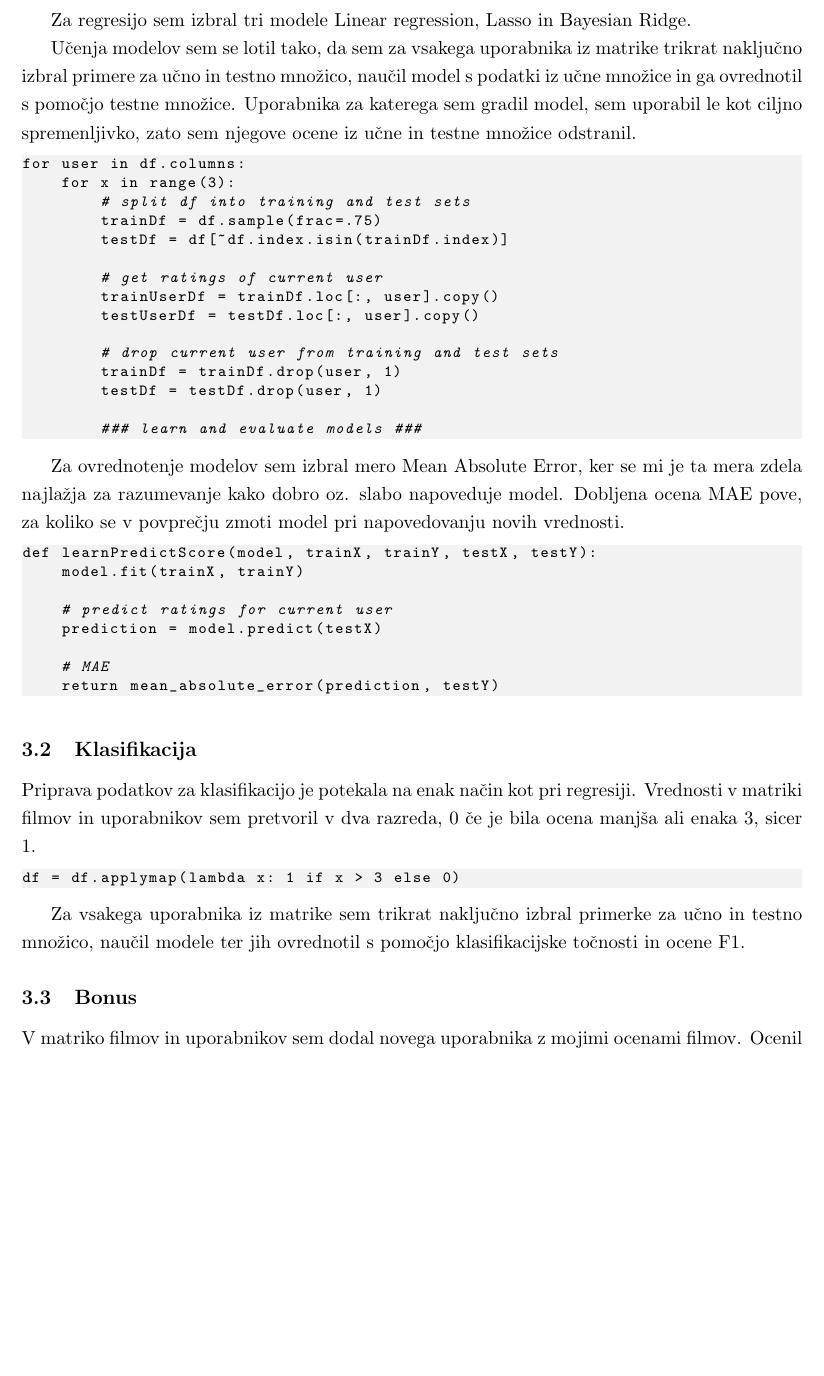
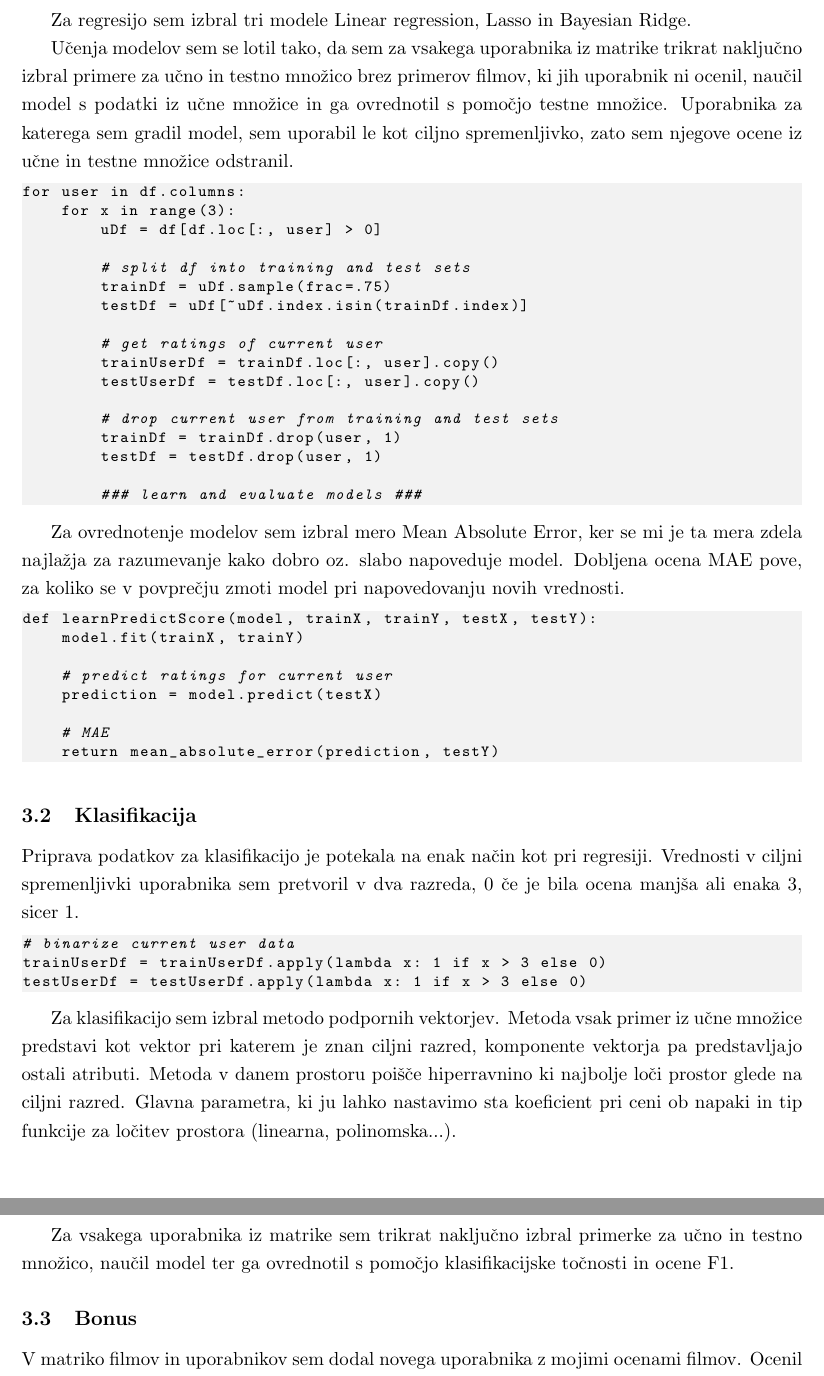
Before and after one commit to am-on/PR-FRI, a LaTeX document (dn-3/report/stopinsek_amon_63150273.tex): part of page 2 of 4 before the commit and two parts of pages 2 and 3 of 4 after it, the two joined at a grey line, cut so that both start at the same text, the shorter picture padded with empty space. Compiled offline with pdfLaTeX.

Commit message:
fix code and update report

```diff
--- a/dn-3/report/stopinsek_amon_63150273.tex
+++ b/dn-3/report/stopinsek_amon_63150273.tex
@@ -135,17 +138,19 @@ df = df.fillna(0)
 Za regresijo sem izbral tri modele Linear regression, Lasso in Bayesian Ridge.
 
 Učenja modelov sem se lotil tako, da sem za vsakega uporabnika iz matrike trikrat
-naključno izbral primere za učno in testno množico, naučil model s podatki iz
-učne množice in ga ovrednotil s pomočjo testne množice. Uporabnika za katerega
-sem gradil model, sem uporabil le kot ciljno spremenljivko, zato sem njegove
-ocene iz učne in testne množice odstranil.
+naključno izbral primere za učno in testno množico brez primerov filmov, ki jih
+uporabnik ni ocenil, naučil model s podatki iz učne množice in ga ovrednotil s
+pomočjo testne množice. Uporabnika za katerega sem gradil model, sem uporabil le
+kot ciljno spremenljivko, zato sem njegove ocene iz učne in testne množice odstranil.
 
 \begin{lstlisting}
 for user in df.columns:
     for x in range(3):
+        uDf = df[df.loc[:, user] > 0]
+
         # split df into training and test sets
-        trainDf = df.sample(frac=.75)
-        testDf = df[~df.index.isin(trainDf.index)]
+        trainDf = uDf.sample(frac=.75)
+        testDf = uDf[~uDf.index.isin(trainDf.index)]
 
         # get ratings of current user
         trainUserDf = trainDf.loc[:, user].copy()
@@ -176,13 +181,23 @@ def learnPredictScore(model, trainX, trainY, testX, testY):
 
 
 \subsection{Klasifikacija}
-Priprava podatkov za klasifikacijo je potekala na enak način kot pri regresiji. Vrednosti v matriki filmov in uporabnikov sem pretvoril v dva razreda, 0 če je bila ocena manjša ali enaka 3, sicer 1.
+Priprava podatkov za klasifikacijo je potekala na enak način kot pri regresiji. Vrednosti v ciljni
+spremenljivki uporabnika sem pretvoril v dva razreda, 0 če je bila ocena manjša ali enaka 3, sicer 1.
 
 \begin{lstlisting}
-df = df.applymap(lambda x: 1 if x > 3 else 0)
+# binarize current user data
+trainUserDf = trainUserDf.apply(lambda x: 1 if x > 3 else 0)
+testUserDf = testUserDf.apply(lambda x: 1 if x > 3 else 0)
 \end{lstlisting}
 
-Za vsakega uporabnika iz matrike sem trikrat naključno izbral primerke za učno in testno množico, naučil modele ter jih ovrednotil s pomočjo klasifikacijske točnosti in ocene F1.
+Za klasifikacijo sem izbral metodo podpornih vektorjev. Metoda vsak primer iz učne množice predstavi
+kot vektor pri katerem je znan ciljni razred, komponente vektorja pa predstavljajo ostali atributi.
+Metoda v danem prostoru poišče hiperravnino ki najbolje loči prostor glede na ciljni razred. Glavna
+parametra, ki ju lahko nastavimo sta koeficient pri ceni ob napaki in tip funkcije za ločitev prostora
+(linearna, polinomska...).
+
+Za vsakega uporabnika iz matrike sem trikrat naključno izbral primerke za učno in testno množico,
+naučil model ter ga ovrednotil s pomočjo klasifikacijske točnosti in ocene F1.
 
 \subsection{Bonus}
 V matriko filmov in uporabnikov sem dodal novega uporabnika z mojimi ocenami filmov. Ocenil sem 16 filmov, ostali filmi v matriki so bili tako kot pri ostalih uporabnikih ocenjeni z oceno 0.
```
Also changed, not shown: dn-3/report/stopinsek_amon_63150273.pdf, dn-3/report/stopinsek_amon_63150273.tex (26 more changed lines), 2 other files.
